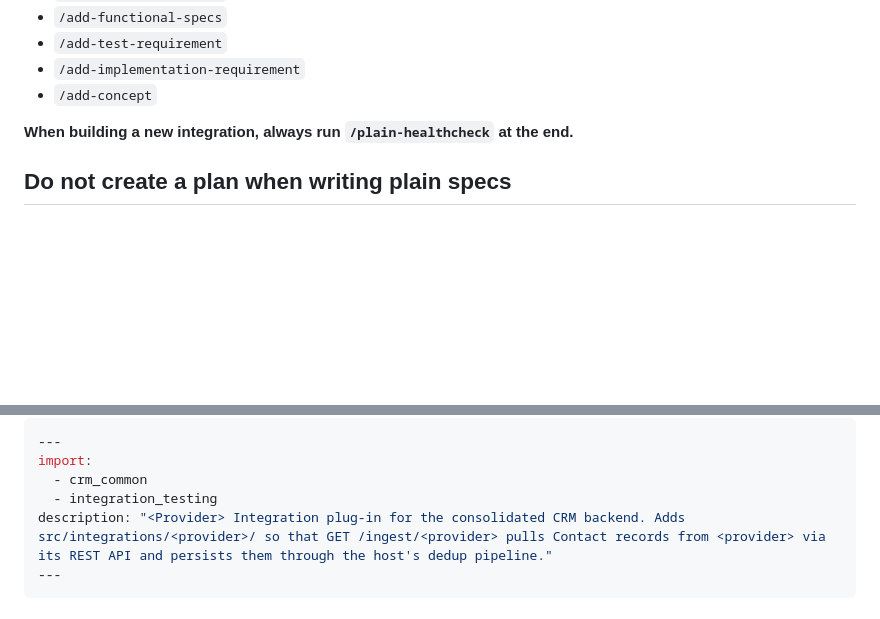
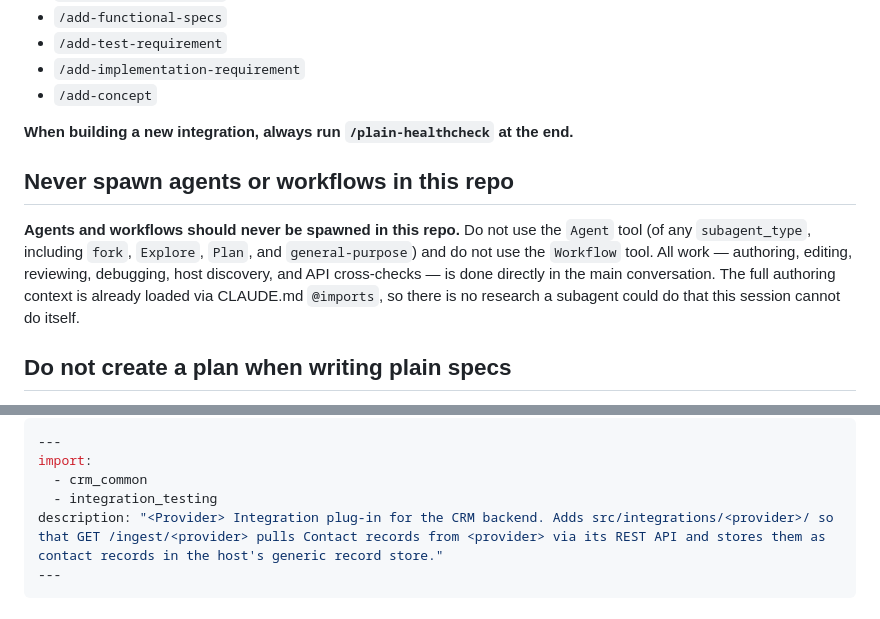
Before and after one commit to Codeplain-ai/my-awesome-crm, a Markdown page: CLAUDE.md, 2 parts joined by grey strips. GitHub-like rendering; blank space fills up the shorter version.

Commit message:
docs: update authoring guidance
- Forbid spawning agents/workflows in this repo (CLAUDE.md).
- Align the integration description template with the generic record store,
  dropping the stale 'host's dedup pipeline' wording (CLAUDE.md, AGENTS.md).

````diff
--- a/CLAUDE.md
+++ b/CLAUDE.md
@@ -43,6 +43,15 @@ Do **not** invoke any of the following skills in this project:
 
 **When building a new integration, always run `/plain-healthcheck` at the end.**
 
+## Never spawn agents or workflows in this repo
+
+**Agents and workflows should never be spawned in this repo.** Do not use the `Agent` tool (of any
+`subagent_type`, including `fork`, `Explore`, `Plan`, and `general-purpose`) and do not use the
+`Workflow` tool. All work — authoring, editing, reviewing, debugging, host discovery, and API
+cross-checks — is done directly in the main conversation. The full authoring context is already
+loaded via CLAUDE.md `@imports`, so there is no research a subagent could do that this session
+cannot do itself.
+
 ## Do not create a plan when writing plain specs
 
 When authoring, editing, reviewing, or debugging any `.plain` content, **do not use the plan tool**
@@ -64,7 +73,7 @@ the provider's API). Template:
 import:
   - crm_common
   - integration_testing
-description: "<Provider> Integration plug-in for the consolidated CRM backend. Adds src/integrations/<provider>/ so that GET /ingest/<provider> pulls Contact records from <provider> via its REST API and persists them through the host's dedup pipeline."
+description: "<Provider> Integration plug-in for the CRM backend. Adds src/integrations/<provider>/ so that GET /ingest/<provider> pulls Contact records from <provider> via its REST API and stores them as contact records in the host's generic record store."
 ---
 ```
 
````
Also changed, not shown: AGENTS.md (+1 -1 lines).
